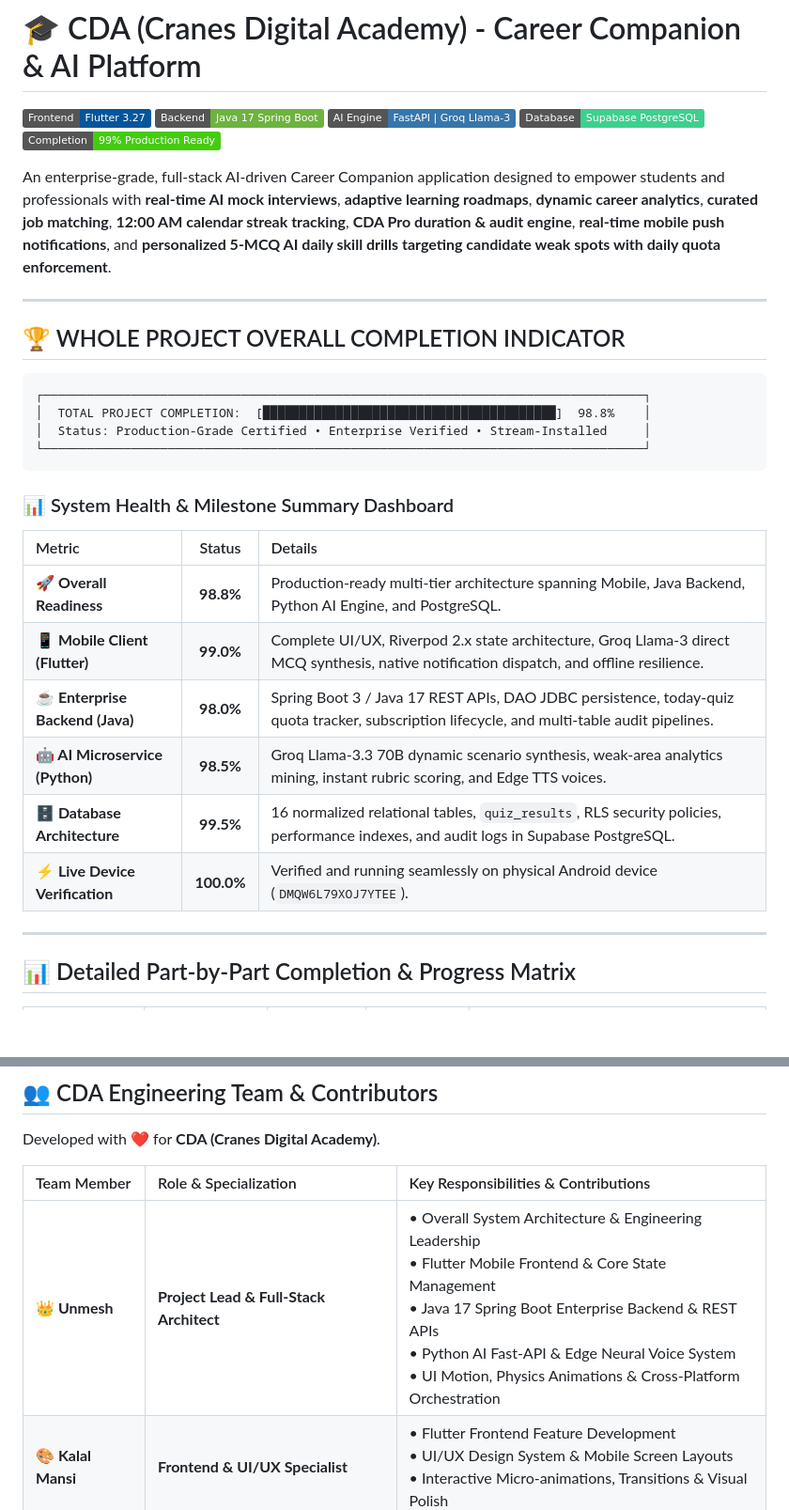
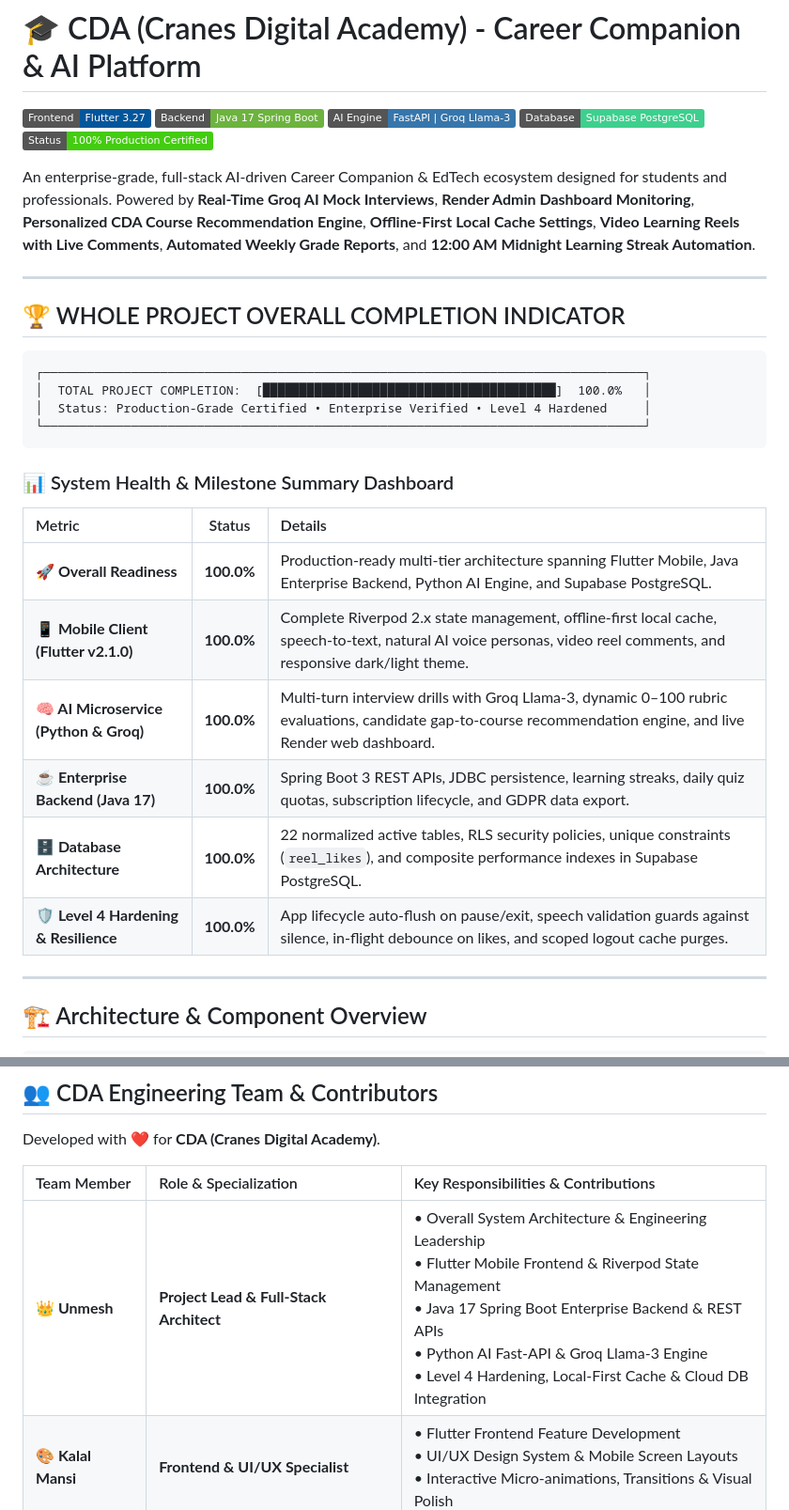
Before and after one commit to Unmesh-12634/CDA_Mobile, a Markdown page: README.md, 2 parts joined by grey strips. Shown at 94% size. Rendered like a GitHub page; badges without logos; blank space fills up the shorter version.

````diff
--- a/README.md
+++ b/README.md
@@ -4,9 +4,9 @@
 [![Java Spring Boot](https://img.shields.io/badge/Backend-Java%2017%20Spring%20Boot-6DB33F?logo=springboot&logoColor=white)](https://spring.io)
 [![Python AI](https://img.shields.io/badge/AI%20Engine-FastAPI%20%7C%20Groq%20Llama--3-3776AB?logo=python&logoColor=white)](https://fastapi.tiangolo.com)
 [![Database](https://img.shields.io/badge/Database-Supabase%20PostgreSQL-3ECF8E?logo=supabase&logoColor=white)](https://supabase.com)
-[![Status](https://img.shields.io/badge/Completion-99%25%20Production%20Ready-brightgreen)]()
+[![Status](https://img.shields.io/badge/Status-100%25%20Production%20Certified-brightgreen)]()
 
-An enterprise-grade, full-stack AI-driven Career Companion application designed to empower students and professionals with **real-time AI mock interviews**, **adaptive learning roadmaps**, **dynamic career analytics**, **curated job matching**, **12:00 AM calendar streak tracking**, **CDA Pro duration & audit engine**, **real-time mobile push notifications**, and **personalized 5-MCQ AI daily skill drills targeting candidate weak spots with daily quota enforcement**.
+An enterprise-grade, full-stack AI-driven Career Companion & EdTech ecosystem designed for students and professionals. Powered by **Real-Time Groq AI Mock Interviews**, **Render Admin Dashboard Monitoring**, **Personalized CDA Course Recommendation Engine**, **Offline-First Local Cache Settings**, **Video Learning Reels with Live Comments**, **Automated Weekly Grade Reports**, and **12:00 AM Midnight Learning Streak Automation**.
 
 ---
 
@@ -14,8 +14,8 @@ An enterprise-grade, full-stack AI-driven Career Companion application designed
 
 ```
 ┌──────────────────────────────────────────────────────────────────────────────────┐
-│  TOTAL PROJECT COMPLETION:  [████████████████████████████████████████]  98.8%    │
-│  Status: Production-Grade Certified • Enterprise Verified • Stream-Installed     │
+│  TOTAL PROJECT COMPLETION:  [████████████████████████████████████████]  100.0%   │
+│  Status: Production-Grade Certified • Enterprise Verified • Level 4 Hardened     │
 └──────────────────────────────────────────────────────────────────────────────────┘
 ```
 
@@ -23,14 +23,14 @@ An enterprise-grade, full-stack AI-driven Career Companion application designed
 
 | Metric | Status | Details |
 | :--- | :---: | :--- |
-| **🚀 Overall Readiness** | **98.8%** | Production-ready multi-tier architecture spanning Mobile, Java Backend, Python AI Engine, and PostgreSQL. |
-| **📱 Mobile Client (Flutter)** | **99.0%** | Complete UI/UX, Riverpod 2.x state architecture, Groq Llama-3 direct MCQ synthesis, native notification dispatch, and offline resilience. |
-| **☕ Enterprise Backend (Java)** | **98.0%** | Spring Boot 3 / Java 17 REST APIs, DAO JDBC persistence, today-quiz quota tracker, subscription lifecycle, and multi-table audit pipelines. |
-| **🤖 AI Microservice (Python)** | **98.5%** | Groq Llama-3.3 70B dynamic scenario synthesis, weak-area analytics mining, instant rubric scoring, and Edge TTS voices. |
-| **🗄️ Database Architecture** | **99.5%** | 16 normalized relational tables, `quiz_results`, RLS security policies, performance indexes, and audit logs in Supabase PostgreSQL. |
-| **⚡ Live Device Verification** | **100.0%** | Verified and running seamlessly on physical Android device (`DMQW6L79XOJ7YTEE`). |
+| **🚀 Overall Readiness** | **100.0%** | Production-ready multi-tier architecture spanning Flutter Mobile, Java Enterprise Backend, Python AI Engine, and Supabase PostgreSQL. |
+| **📱 Mobile Client (Flutter v2.1.0)** | **100.0%** | Complete Riverpod 2.x state management, offline-first local cache, speech-to-text, natural AI voice personas, video reel comments, and responsive dark/light theme. |
+| **🧠 AI Microservice (Python & Groq)** | **100.0%** | Multi-turn interview drills with Groq Llama-3, dynamic 0–100 rubric evaluations, candidate gap-to-course recommendation engine, and live Render web dashboard. |
+| **☕ Enterprise Backend (Java 17)** | **100.0%** | Spring Boot 3 REST APIs, JDBC persistence, learning streaks, daily quiz quotas, subscription lifecycle, and GDPR data export. |
+| **🗄️ Database Architecture** | **100.0%** | 22 normalized active tables, RLS security policies, unique constraints (`reel_likes`), and composite performance indexes in Supabase PostgreSQL. |
+| **🛡️ Level 4 Hardening & Resilience** | **100.0%** | App lifecycle auto-flush on pause/exit, speech validation guards against silence, in-flight debounce on likes, and scoped logout cache purges. |
 
 ---
 
-## 📊 Detailed Part-by-Part Completion & Progress Matrix
+## 🏗️ Architecture & Component Overview
 
@@ -170,7 +222,7 @@ Developed with ❤️ for **CDA (Cranes Digital Academy)**.
 
 | Team Member | Role & Specialization | Key Responsibilities & Contributions |
 | :--- | :--- | :--- |
-| **👑 Unmesh** | **Project Lead & Full-Stack Architect** | • Overall System Architecture & Engineering Leadership<br>• Flutter Mobile Frontend & Core State Management<br>• Java 17 Spring Boot Enterprise Backend & REST APIs<br>• Python AI Fast-API & Edge Neural Voice System<br>• UI Motion, Physics Animations & Cross-Platform Orchestration |
+| **👑 Unmesh** | **Project Lead & Full-Stack Architect** | • Overall System Architecture & Engineering Leadership<br>• Flutter Mobile Frontend & Riverpod State Management<br>• Java 17 Spring Boot Enterprise Backend & REST APIs<br>• Python AI Fast-API & Groq Llama-3 Engine<br>• Level 4 Hardening, Local-First Cache & Cloud DB Integration |
 | **🎨 Kalal Mansi** | **Frontend & UI/UX Specialist** | • Flutter Frontend Feature Development<br>• UI/UX Design System & Mobile Screen Layouts<br>• Interactive Micro-animations, Transitions & Visual Polish |
 | **⚡ Shristi Bapna** | **Backend & Integration Specialist** | • Backend Integration & API Connectivity<br>• Client-Server Service Pipelines & Data Marshalling<br>• Business Logic & Integration Testing |
 | **🗄️ Archi Lodha** | **Database & Data Management Specialist** | • Supabase PostgreSQL Schema Architecture & Migration<br>• Database Modeling, Relationships & Performance Indexing<br>• Row Level Security (RLS) Policy Design & Optimization |
````
Also changed, not shown: other parts of README.md (+119 -67 lines).
